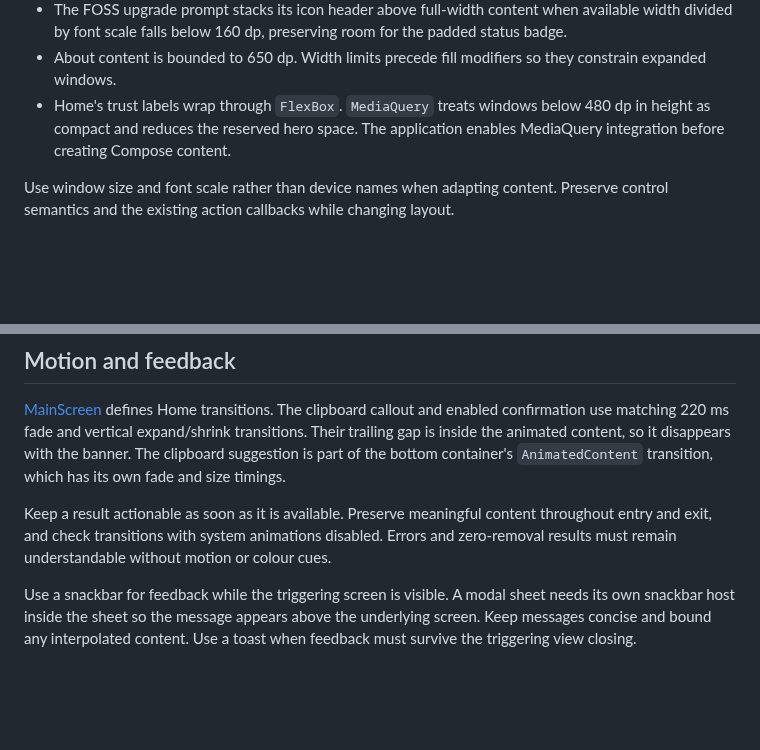
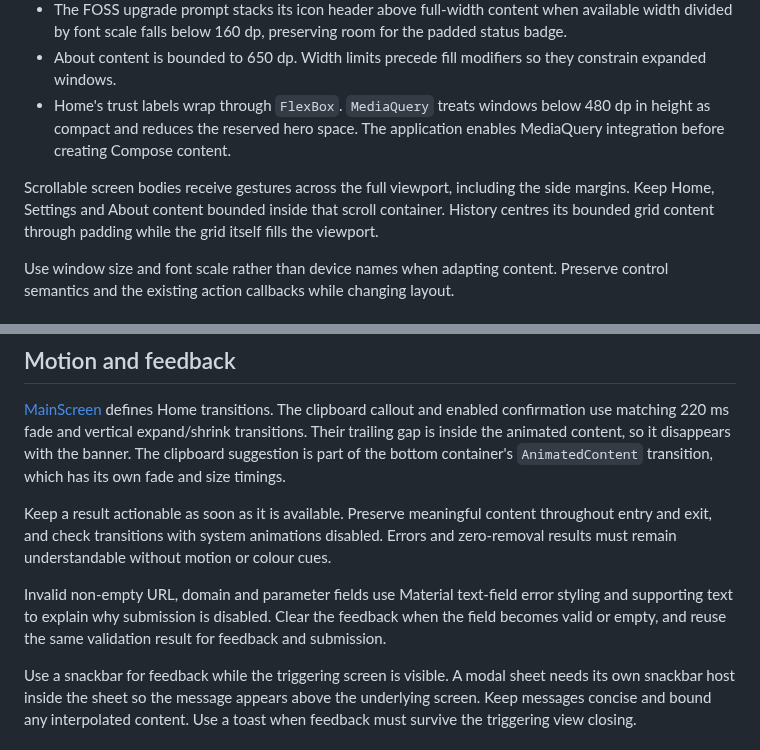
Before and after one commit to arpitnnd/Tidy, a Markdown page: docs/design-system.md, 2 parts joined by grey strips. Drawn GitHub-style; blank space fills up the shorter version.

Commit message:
docs: Describe input feedback and scrolling

```diff
--- a/docs/design-system.md
+++ b/docs/design-system.md
@@ -194,6 +194,10 @@ Typography and motion retain the existing Material roles and local transition de
   as compact and reduces the reserved hero space. The application enables MediaQuery integration
   before creating Compose content.
 
+Scrollable screen bodies receive gestures across the full viewport, including the side margins.
+Keep Home, Settings and About content bounded inside that scroll container. History centres
+its bounded grid content through padding while the grid itself fills the viewport.
+
 Use window size and font scale rather than device names when adapting content. Preserve control
 semantics and the existing action callbacks while changing layout.
 
@@ -226,6 +230,10 @@ Keep a result actionable as soon as it is available. Preserve meaningful content
 entry and exit, and check transitions with system animations disabled. Errors and zero-removal
 results must remain understandable without motion or colour cues.
 
+Invalid non-empty URL, domain and parameter fields use Material text-field error styling and
+supporting text to explain why submission is disabled. Clear the feedback when the field becomes
+valid or empty, and reuse the same validation result for feedback and submission.
+
 Use a snackbar for feedback while the triggering screen is visible. A modal sheet needs its own
 snackbar host inside the sheet so the message appears above the underlying screen. Keep messages
 concise and bound any interpolated content. Use a toast when feedback must survive the
```
Also changed, not shown: CHANGELOG.md (+2 -0 lines).
